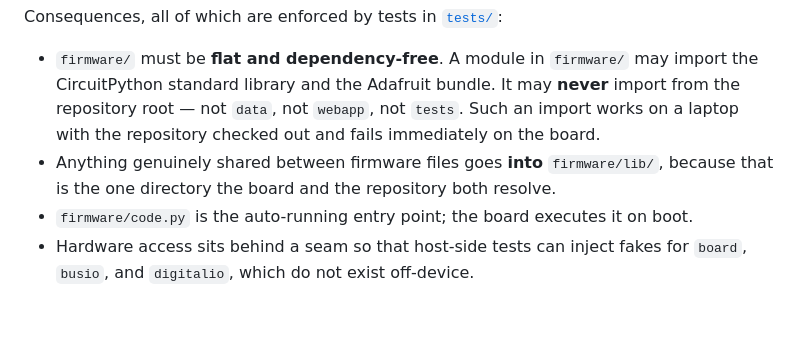
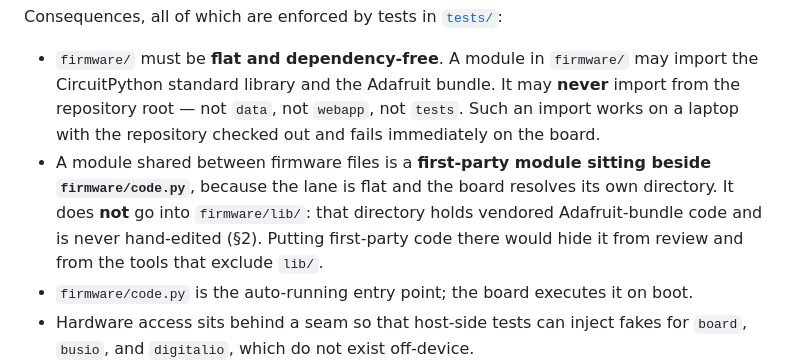
Before and after one commit to andrewhmir/gengineer-pjdsc-2026, a Markdown page: docs/ARCHITECTURE.md, the part around the change. Drawn GitHub-style; blank space fills up the shorter version.

Commit message:
docs: fix firmware lib/ contradiction in ARCHITECTURE.md

```diff
--- a/docs/ARCHITECTURE.md
+++ b/docs/ARCHITECTURE.md
@@ -50,8 +50,11 @@ Consequences, all of which are enforced by tests in [`tests/`](../tests/):
   CircuitPython standard library and the Adafruit bundle. It may **never** import from the
   repository root — not `data`, not `webapp`, not `tests`. Such an import works on a
   laptop with the repository checked out and fails immediately on the board.
-- Anything genuinely shared between firmware files goes **into** `firmware/lib/`, because
-  that is the one directory the board and the repository both resolve.
+- A module shared between firmware files is a **first-party module sitting beside
+  `firmware/code.py`**, because the lane is flat and the board resolves its own directory.
+  It does **not** go into `firmware/lib/`: that directory holds vendored Adafruit-bundle
+  code and is never hand-edited (§2). Putting first-party code there would hide it from
+  review and from the tools that exclude `lib/`.
 - `firmware/code.py` is the auto-running entry point; the board executes it on boot.
 - Hardware access sits behind a seam so that host-side tests can inject fakes for `board`,
   `busio`, and `digitalio`, which do not exist off-device.
```
